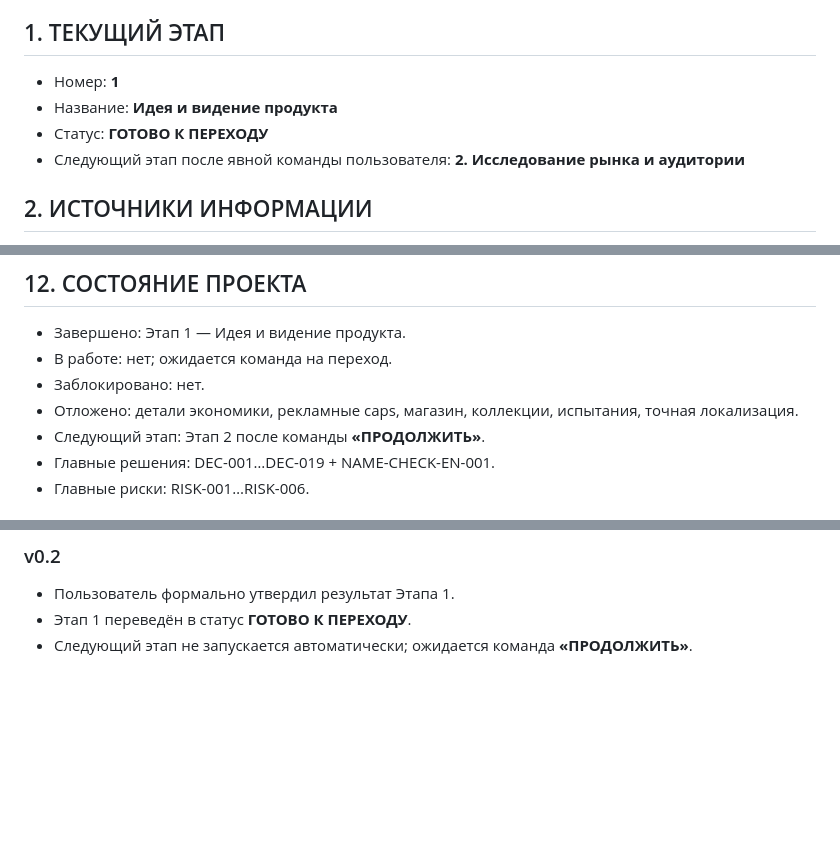
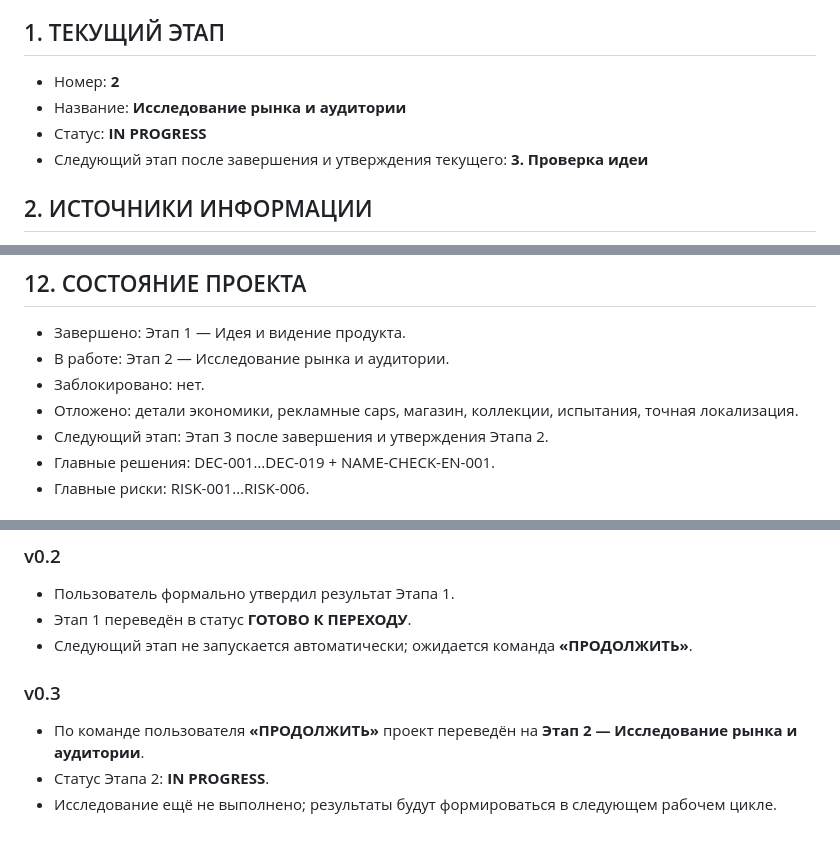
Before and after one commit to shi580927-blip/MAHJONG_LOTUS, a Markdown page: PROJECT_STATE.md, 3 parts joined by grey strips. Drawn GitHub-style; blank space fills up the shorter version.

Commit message:
Start stage 2 market and audience research

```diff
--- a/PROJECT_STATE.md
+++ b/PROJECT_STATE.md
@@ -5,10 +5,10 @@
 
 ## 1. ТЕКУЩИЙ ЭТАП
 
-- Номер: **1**
-- Название: **Идея и видение продукта**
-- Статус: **ГОТОВО К ПЕРЕХОДУ**
-- Следующий этап после явной команды пользователя: **2. Исследование рынка и аудитории**
+- Номер: **2**
+- Название: **Исследование рынка и аудитории**
+- Статус: **IN PROGRESS**
+- Следующий этап после завершения и утверждения текущего: **3. Проверка идеи**
 
 ## 2. ИСТОЧНИКИ ИНФОРМАЦИИ
 
@@ -257,10 +257,10 @@
 ## 12. СОСТОЯНИЕ ПРОЕКТА
 
 - Завершено: Этап 1 — Идея и видение продукта.
-- В работе: нет; ожидается команда на переход.
+- В работе: Этап 2 — Исследование рынка и аудитории.
 - Заблокировано: нет.
 - Отложено: детали экономики, рекламные caps, магазин, коллекции, испытания, точная локализация.
-- Следующий этап: Этап 2 после команды **«ПРОДОЛЖИТЬ»**.
+- Следующий этап: Этап 3 после завершения и утверждения Этапа 2.
 - Главные решения: DEC-001…DEC-019 + NAME-CHECK-EN-001.
 - Главные риски: RISK-001…RISK-006.
 
@@ -285,3 +285,9 @@
 - Пользователь формально утвердил результат Этапа 1.
 - Этап 1 переведён в статус **ГОТОВО К ПЕРЕХОДУ**.
 - Следующий этап не запускается автоматически; ожидается команда **«ПРОДОЛЖИТЬ»**.
+
+
+### v0.3
+- По команде пользователя **«ПРОДОЛЖИТЬ»** проект переведён на **Этап 2 — Исследование рынка и аудитории**.
+- Статус Этапа 2: **IN PROGRESS**.
+- Исследование ещё не выполнено; результаты будут формироваться в следующем рабочем цикле.
```
